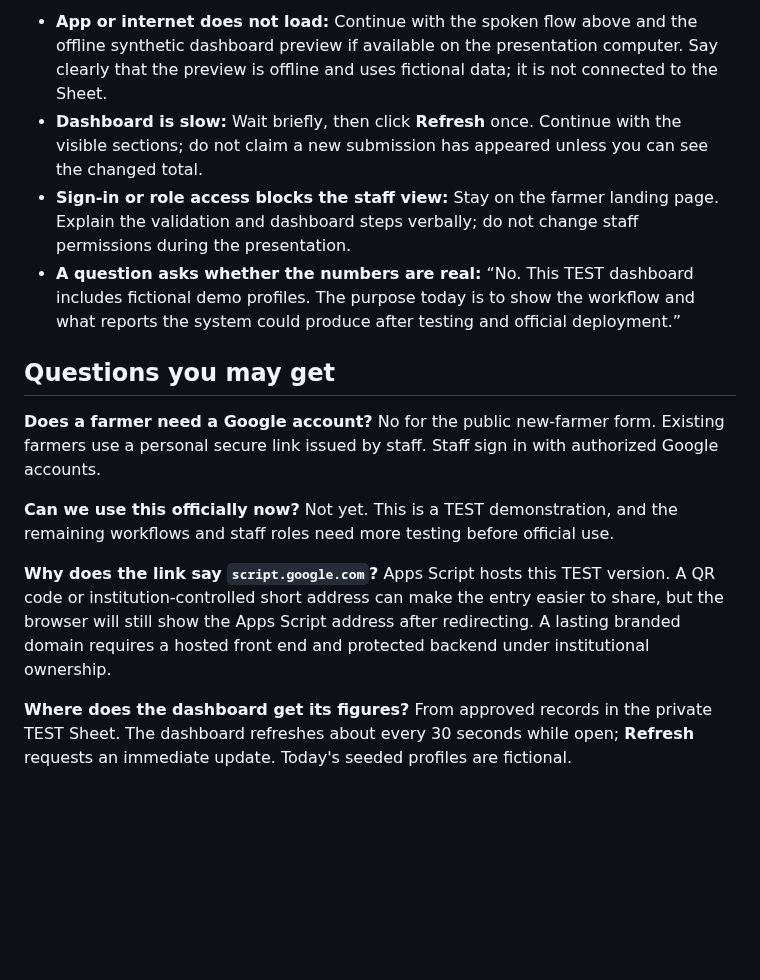
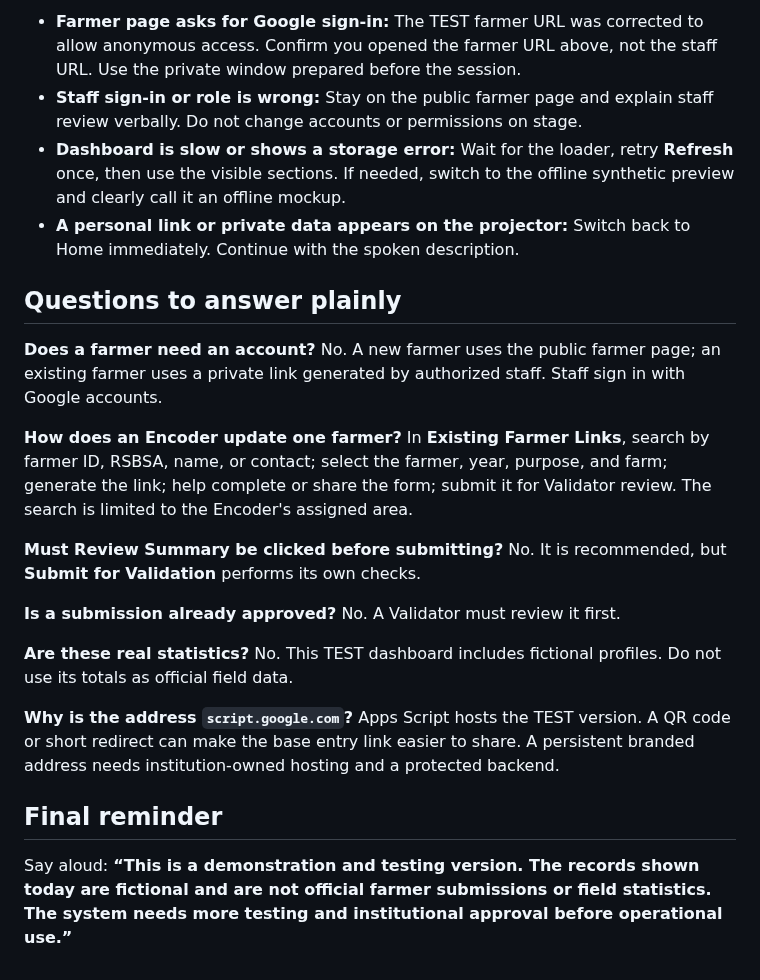
Before and after one commit to gilmour59/cacao_coffee_db, a Markdown page: docs/OCT_23_PRESENTATION_SCRIPT_AND_FLOW.md, the part around one of its changes. Rendered like a GitHub page; blank space fills up the shorter version.

```diff
--- a/docs/OCT_23_PRESENTATION_SCRIPT_AND_FLOW.md
+++ b/docs/OCT_23_PRESENTATION_SCRIPT_AND_FLOW.md
@@ -33,15 +37,23 @@ Use an obviously fictional profile in TEST. Submit it, show that it appears in *
 
-- **App or internet does not load:** Continue with the spoken flow above and the offline synthetic dashboard preview if available on the presentation computer. Say clearly that the preview is offline and uses fictional data; it is not connected to the Sheet.
-- **Dashboard is slow:** Wait briefly, then click **Refresh** once. Continue with the visible sections; do not claim a new submission has appeared unless you can see the changed total.
-- **Sign-in or role access blocks the staff view:** Stay on the farmer landing page. Explain the validation and dashboard steps verbally; do not change staff permissions during the presentation.
-- **A question asks whether the numbers are real:** “No. This TEST dashboard includes fictional demo profiles. The purpose today is to show the workflow and what reports the system could produce after testing and official deployment.”
+- **Farmer page asks for Google sign-in:** The TEST farmer URL was corrected to allow anonymous access. Confirm you opened the farmer URL above, not the staff URL. Use the private window prepared before the session.
+- **Staff sign-in or role is wrong:** Stay on the public farmer page and explain staff review verbally. Do not change accounts or permissions on stage.
+- **Dashboard is slow or shows a storage error:** Wait for the loader, retry **Refresh** once, then use the visible sections. If needed, switch to the offline synthetic preview and clearly call it an offline mockup.
+- **A personal link or private data appears on the projector:** Switch back to Home immediately. Continue with the spoken description.
 
-## Questions you may get
+## Questions to answer plainly
 
-**Does a farmer need a Google account?** No for the public new-farmer form. Existing farmers use a personal secure link issued by staff. Staff sign in with authorized Google accounts.
+**Does a farmer need an account?** No. A new farmer uses the public farmer page; an existing farmer uses a private link generated by authorized staff. Staff sign in with Google accounts.
 
-**Can we use this officially now?** Not yet. This is a TEST demonstration, and the remaining workflows and staff roles need more testing before official use.
+**How does an Encoder update one farmer?** In **Existing Farmer Links**, search by farmer ID, RSBSA, name, or contact; select the farmer, year, purpose, and farm; generate the link; help complete or share the form; submit it for Validator review. The search is limited to the Encoder's assigned area.
 
-**Why does the link say `script.google.com`?** Apps Script hosts this TEST version. A QR code or institution-controlled short address can make the entry easier to share, but the browser will still show the Apps Script address after redirecting. A lasting branded domain requires a hosted front end and protected backend under institutional ownership.
+**Must Review Summary be clicked before submitting?** No. It is recommended, but **Submit for Validation** performs its own checks.
 
-**Where does the dashboard get its figures?** From approved records in the private TEST Sheet. The dashboard refreshes about every 30 seconds while open; **Refresh** requests an immediate update. Today's seeded profiles are fictional.
+**Is a submission already approved?** No. A Validator must review it first.
+
+**Are these real statistics?** No. This TEST dashboard includes fictional profiles. Do not use its totals as official field data.
+
+**Why is the address `script.google.com`?** Apps Script hosts the TEST version. A QR code or short redirect can make the base entry link easier to share. A persistent branded address needs institution-owned hosting and a protected backend.
+
+## Final reminder
+
+Say aloud: **“This is a demonstration and testing version. The records shown today are fictional and are not official farmer submissions or field statistics. The system needs more testing and institutional approval before operational use.”**
```
Also changed, not shown: other parts of docs/OCT_23_PRESENTATION_SCRIPT_AND_FLOW.md (+25 -21 lines), docs/OCT_23_DEMO_GUIDE.md (+22 -24 lines).
